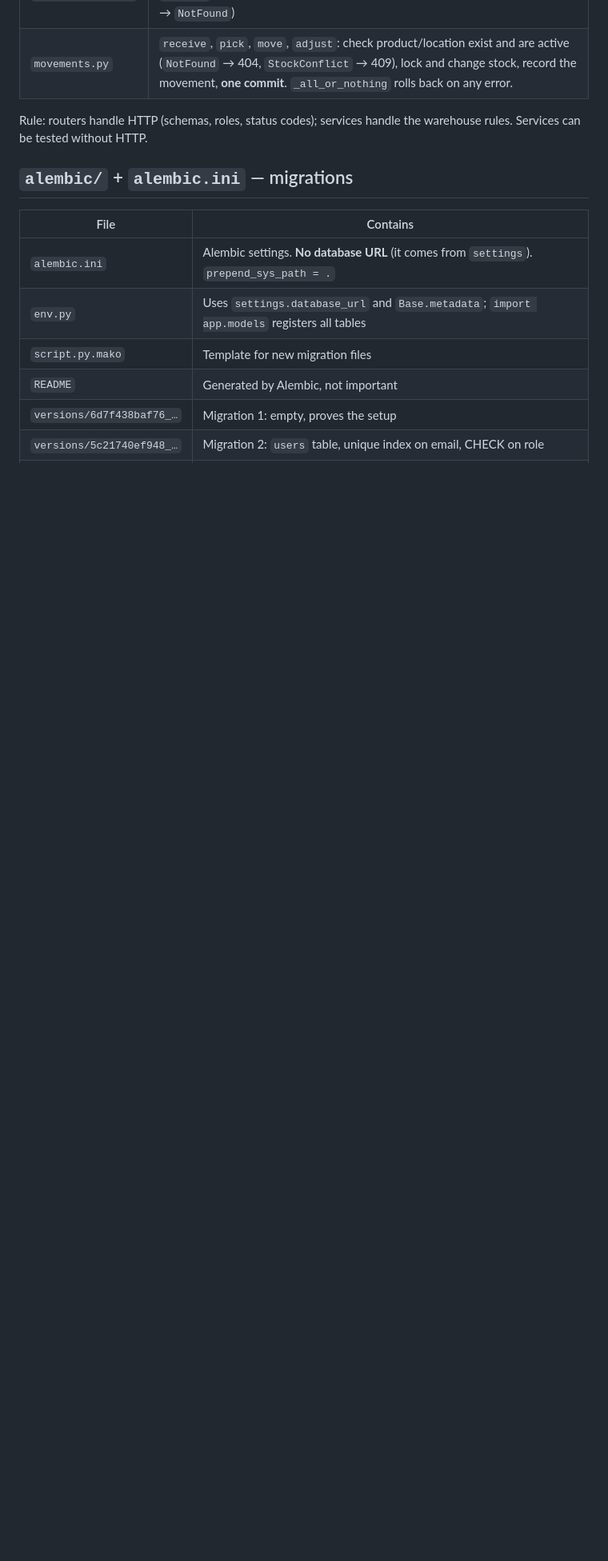
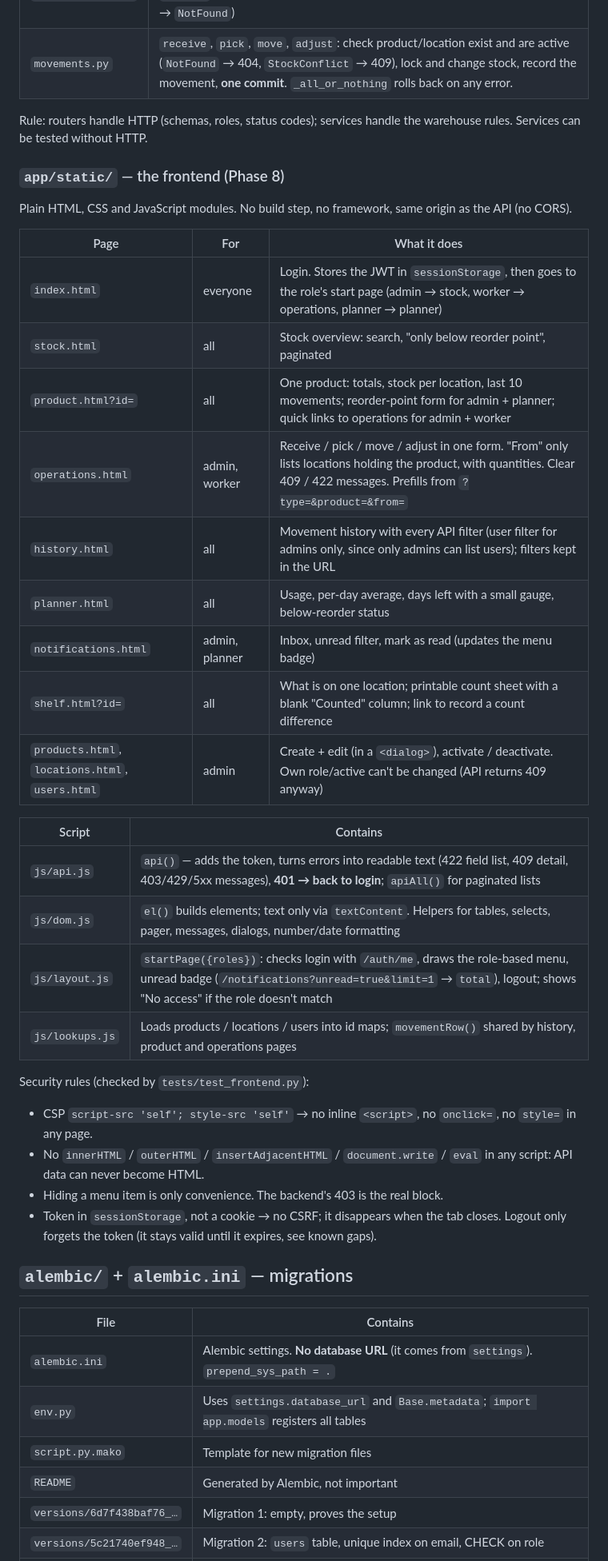
Before and after one commit to Amirrabah/smart-warehouse-management, a Markdown page: docs/project-structure.md, the part around one of its changes. Shown at 80% size. Rendered like a GitHub page; blank space fills up the shorter version.

Commit message:
docs: document the frontend
Co-Authored-By: Claude Opus 5.5 <noreply@anthropic.com>

```diff
--- a/docs/project-structure.md
+++ b/docs/project-structure.md
@@ -180,6 +187,35 @@ Rule: **models** describe the database, **schemas** describe the API. `password_
 
 Rule: routers handle HTTP (schemas, roles, status codes); services handle the warehouse rules. Services can be tested without HTTP.
 
+### `app/static/` — the frontend (Phase 8)
+
+Plain HTML, CSS and JavaScript modules. No build step, no framework, same origin as the API (no CORS).
+
+| Page | For | What it does |
+|---|---|---|
+| `index.html` | everyone | Login. Stores the JWT in `sessionStorage`, then goes to the role's start page (admin → stock, worker → operations, planner → planner) |
+| `stock.html` | all | Stock overview: search, "only below reorder point", paginated |
+| `product.html?id=` | all | One product: totals, stock per location, last 10 movements; reorder-point form for admin + planner; quick links to operations for admin + worker |
+| `operations.html` | admin, worker | Receive / pick / move / adjust in one form. "From" only lists locations holding the product, with quantities. Clear 409 / 422 messages. Prefills from `?type=&product=&from=` |
+| `history.html` | all | Movement history with every API filter (user filter for admins only, since only admins can list users); filters kept in the URL |
+| `planner.html` | all | Usage, per-day average, days left with a small gauge, below-reorder status |
+| `notifications.html` | admin, planner | Inbox, unread filter, mark as read (updates the menu badge) |
+| `shelf.html?id=` | all | What is on one location; printable count sheet with a blank "Counted" column; link to record a count difference |
+| `products.html`, `locations.html`, `users.html` | admin | Create + edit (in a `<dialog>`), activate / deactivate. Own role/active can't be changed (API returns 409 anyway) |
+
+| Script | Contains |
+|---|---|
+| `js/api.js` | `api()` — adds the token, turns errors into readable text (422 field list, 409 detail, 403/429/5xx messages), **401 → back to login**; `apiAll()` for paginated lists |
+| `js/dom.js` | `el()` builds elements; text only via `textContent`. Helpers for tables, selects, pager, messages, dialogs, number/date formatting |
+| `js/layout.js` | `startPage({roles})`: checks login with `/auth/me`, draws the role-based menu, unread badge (`/notifications?unread=true&limit=1` → `total`), logout; shows "No access" if the role doesn't match |
+| `js/lookups.js` | Loads products / locations / users into id maps; `movementRow()` shared by history, product and operations pages |
+
+Security rules (checked by `tests/test_frontend.py`):
+- CSP `script-src 'self'; style-src 'self'` → no inline `<script>`, no `onclick=`, no `style=` in any page.
+- No `innerHTML` / `outerHTML` / `insertAdjacentHTML` / `document.write` / `eval` in any script: API data can never become HTML.
+- Hiding a menu item is only convenience. The backend's 403 is the real block.
+- Token in `sessionStorage`, not a cookie → no CSRF; it disappears when the tab closes. Logout only forgets the token (it stays valid until it expires, see known gaps).
+
 ## `alembic/` + `alembic.ini` — migrations
 
 | File | Contains |
```
Also changed, not shown: other parts of docs/project-structure.md (+17 -6 lines), docs/api-endpoints.md (+5 -1 lines).
